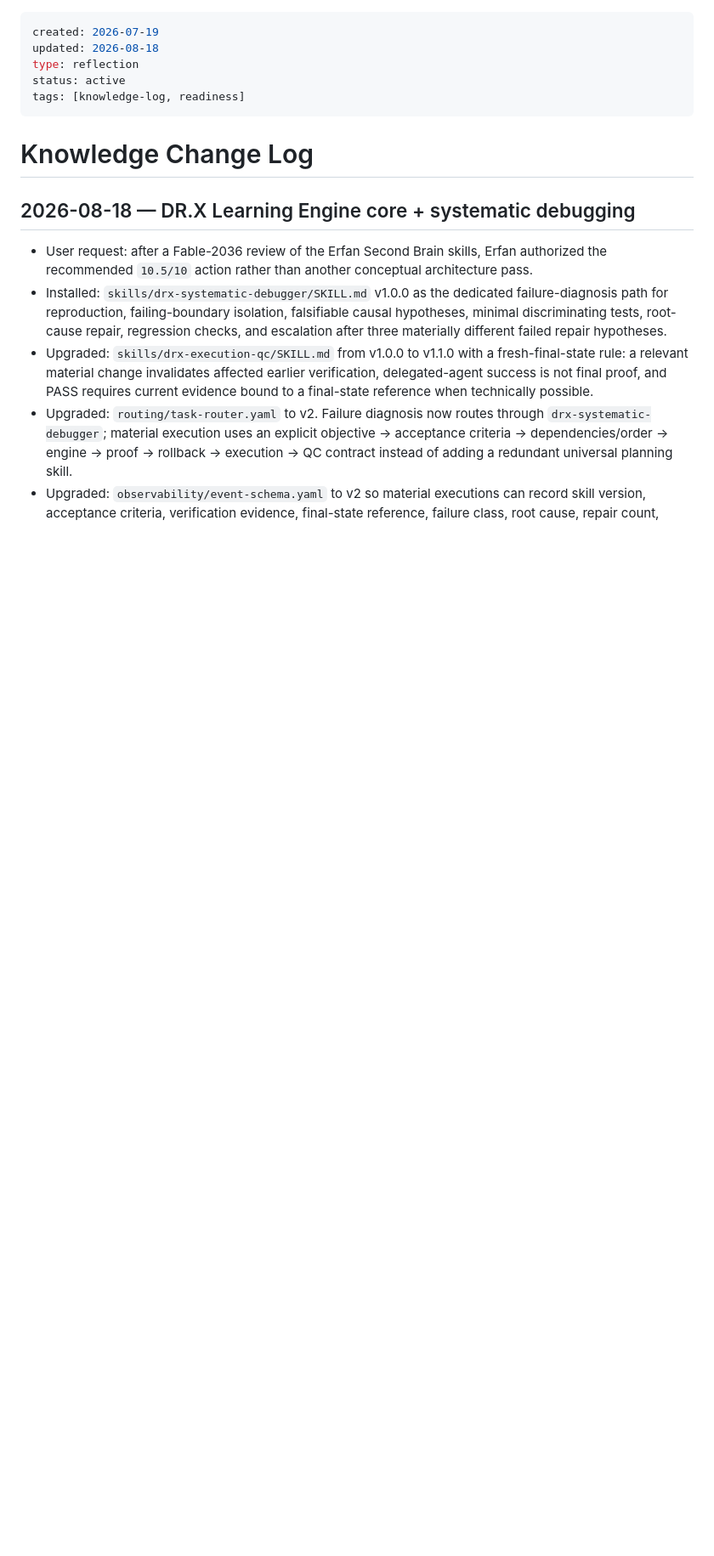
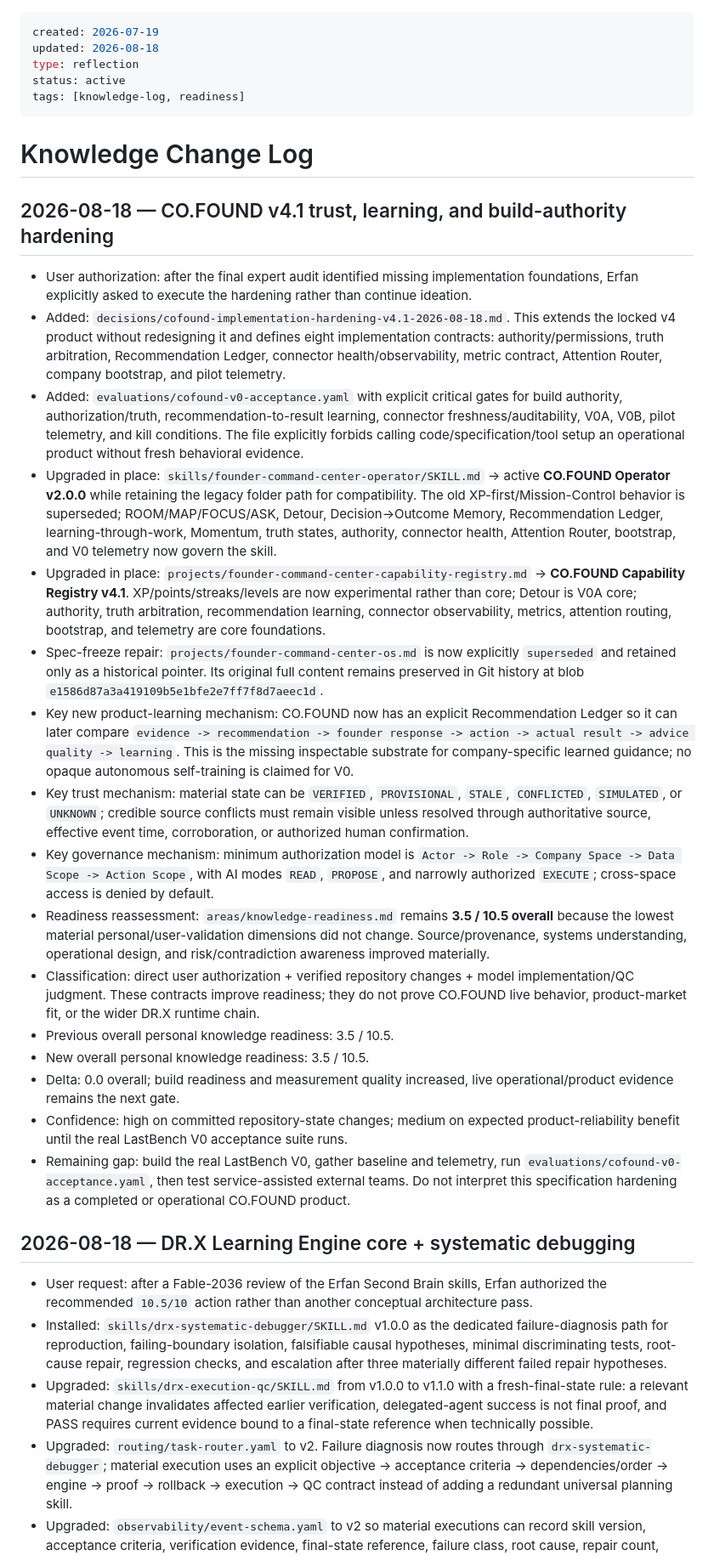
Before and after one commit to lets-colab/erfan-second-brain, a Markdown page: reviews/knowledge-change-log.md, the part around the change. Shown at 85% size. Drawn GitHub-style; blank space fills up the shorter version.

Commit message:
Log CO.FOUND v4.1 hardening and learning update

```diff
--- a/reviews/knowledge-change-log.md
+++ b/reviews/knowledge-change-log.md
@@ -7,6 +7,25 @@ tags: [knowledge-log, readiness]
 ---
 
 # Knowledge Change Log
+
+## 2026-08-18 — CO.FOUND v4.1 trust, learning, and build-authority hardening
+
+- User authorization: after the final expert audit identified missing implementation foundations, Erfan explicitly asked to execute the hardening rather than continue ideation.
+- Added: `decisions/cofound-implementation-hardening-v4.1-2026-08-18.md`. This extends the locked v4 product without redesigning it and defines eight implementation contracts: authority/permissions, truth arbitration, Recommendation Ledger, connector health/observability, metric contract, Attention Router, company bootstrap, and pilot telemetry.
+- Added: `evaluations/cofound-v0-acceptance.yaml` with explicit critical gates for build authority, authorization/truth, recommendation-to-result learning, connector freshness/auditability, V0A, V0B, pilot telemetry, and kill conditions. The file explicitly forbids calling code/specification/tool setup an operational product without fresh behavioral evidence.
+- Upgraded in place: `skills/founder-command-center-operator/SKILL.md` -> active **CO.FOUND Operator v2.0.0** while retaining the legacy folder path for compatibility. The old XP-first/Mission-Control behavior is superseded; ROOM/MAP/FOCUS/ASK, Detour, Decision->Outcome Memory, Recommendation Ledger, learning-through-work, Momentum, truth states, authority, connector health, Attention Router, bootstrap, and V0 telemetry now govern the skill.
+- Upgraded in place: `projects/founder-command-center-capability-registry.md` -> **CO.FOUND Capability Registry v4.1**. XP/points/streaks/levels are now experimental rather than core; Detour is V0A core; authority, truth arbitration, recommendation learning, connector observability, metrics, attention routing, bootstrap, and telemetry are core foundations.
+- Spec-freeze repair: `projects/founder-command-center-os.md` is now explicitly `superseded` and retained only as a historical pointer. Its original full content remains preserved in Git history at blob `e1586d87a3a419109b5e1bfe2e7ff7f8d7aeec1d`.
+- Key new product-learning mechanism: CO.FOUND now has an explicit Recommendation Ledger so it can later compare `evidence -> recommendation -> founder response -> action -> actual result -> advice quality -> learning`. This is the missing inspectable substrate for company-specific learned guidance; no opaque autonomous self-training is claimed for V0.
+- Key trust mechanism: material state can be `VERIFIED`, `PROVISIONAL`, `STALE`, `CONFLICTED`, `SIMULATED`, or `UNKNOWN`; credible source conflicts must remain visible unless resolved through authoritative source, effective event time, corroboration, or authorized human confirmation.
+- Key governance mechanism: minimum authorization model is `Actor -> Role -> Company Space -> Data Scope -> Action Scope`, with AI modes `READ`, `PROPOSE`, and narrowly authorized `EXECUTE`; cross-space access is denied by default.
+- Readiness reassessment: `areas/knowledge-readiness.md` remains **3.5 / 10.5 overall** because the lowest material personal/user-validation dimensions did not change. Source/provenance, systems understanding, operational design, and risk/contradiction awareness improved materially.
+- Classification: direct user authorization + verified repository changes + model implementation/QC judgment. These contracts improve readiness; they do not prove CO.FOUND live behavior, product-market fit, or the wider DR.X runtime chain.
+- Previous overall personal knowledge readiness: 3.5 / 10.5.
+- New overall personal knowledge readiness: 3.5 / 10.5.
+- Delta: 0.0 overall; build readiness and measurement quality increased, live operational/product evidence remains the next gate.
+- Confidence: high on committed repository-state changes; medium on expected product-reliability benefit until the real LastBench V0 acceptance suite runs.
+- Remaining gap: build the real LastBench V0, gather baseline and telemetry, run `evaluations/cofound-v0-acceptance.yaml`, then test service-assisted external teams. Do not interpret this specification hardening as a completed or operational CO.FOUND product.
 
 ## 2026-08-18 — DR.X Learning Engine core + systematic debugging
 
```
